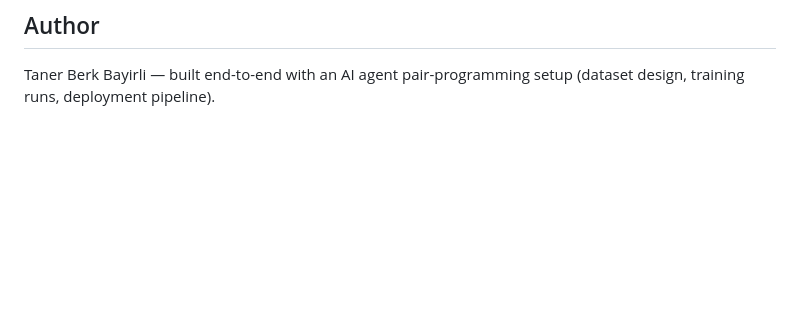
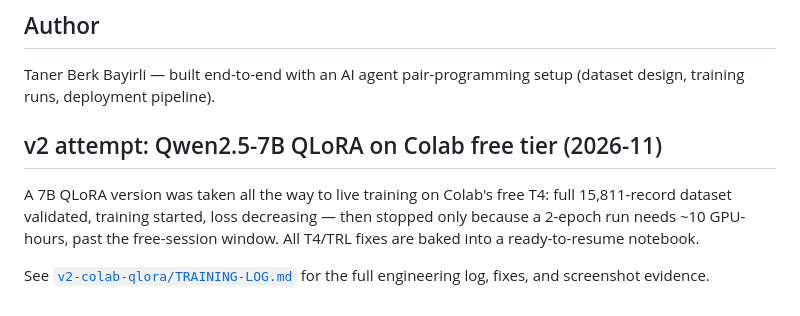
Before and after one commit to tanerberkbayirli/qwen-negotiation-lora, a Markdown page: README.md, the part around the change. Drawn GitHub-style; blank space fills up the shorter version.

Commit message:
Add v2 Colab QLoRA attempt: full pipeline, T4 fixes, training evidence

```diff
--- a/README.md
+++ b/README.md
@@ -52,3 +52,13 @@ ollama run muzakere
 
 Taner Berk Bayirli — built end-to-end with an AI agent pair-programming setup
 (dataset design, training runs, deployment pipeline).
+
+## v2 attempt: Qwen2.5-7B QLoRA on Colab free tier (2026-11)
+
+A 7B QLoRA version was taken all the way to live training on Colab's free T4:
+full 15,811-record dataset validated, training started, loss decreasing — then
+stopped only because a 2-epoch run needs ~10 GPU-hours, past the free-session
+window. All T4/TRL fixes are baked into a ready-to-resume notebook.
+
+See [`v2-colab-qlora/TRAINING-LOG.md`](v2-colab-qlora/TRAINING-LOG.md) for the
+full engineering log, fixes, and screenshot evidence.
```
Also changed, not shown: v2-colab-qlora/TRAINING-LOG.md (added, +58 -0 lines), v2-colab-qlora/screenshots/gpu_memory_limit_t4.png (added), v2-colab-qlora/screenshots/oom_embedding_upcast.png (added), v2-colab-qlora/screenshots/t4_bf16_unsupported.png (added), v2-colab-qlora/screenshots/training_cell_final.png (added), v2-colab-qlora/screenshots/training_running_loss_2.72.png (added), 2 other files.
